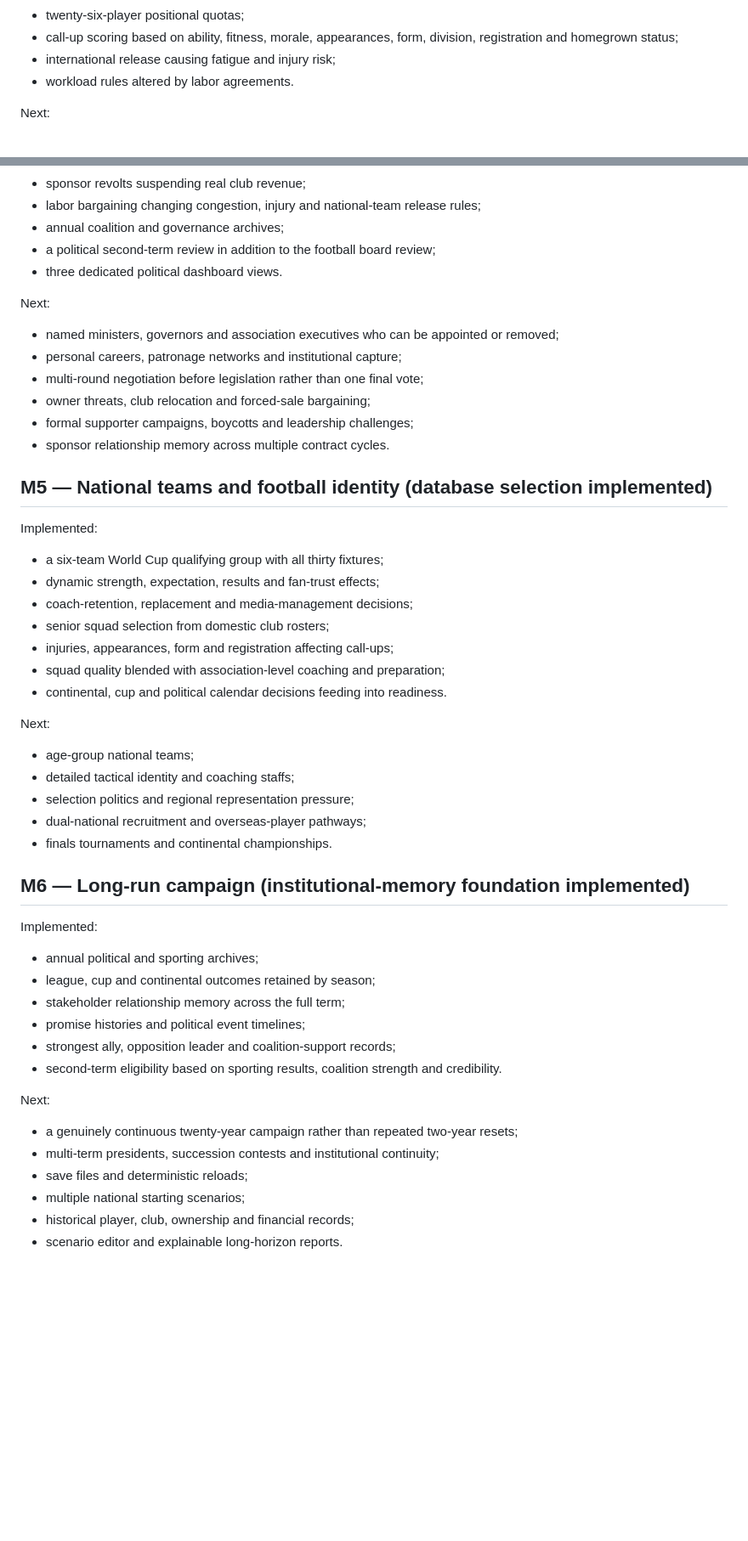
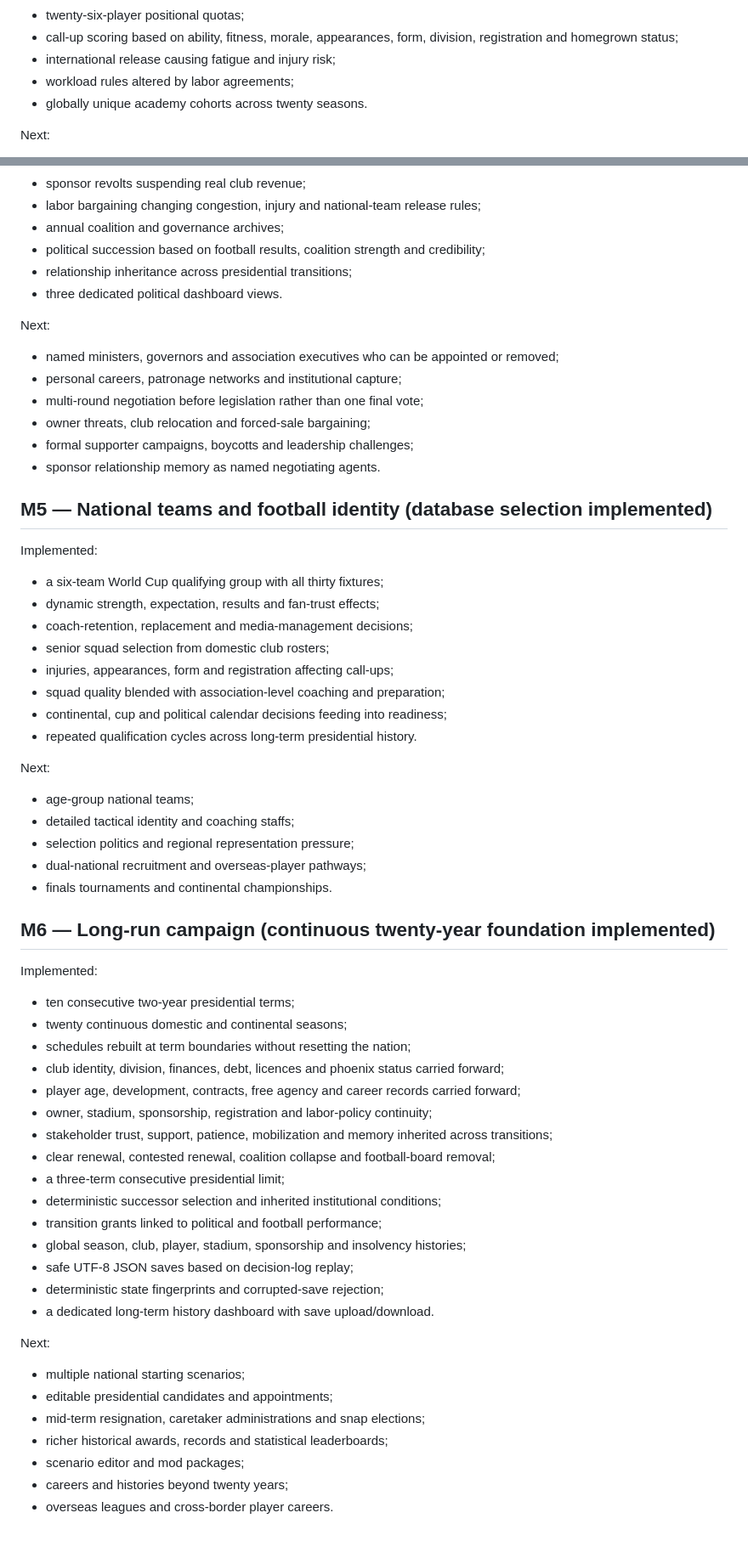
Before and after one commit to shengtenghou4-star/3, a Markdown page: docs/ROADMAP.md, 2 parts joined by grey strips. Shown at 85% size. Drawn GitHub-style; blank space fills up the shorter version.

Commit message:
docs: mark continuous history foundation implemented

```diff
--- a/docs/ROADMAP.md
+++ b/docs/ROADMAP.md
@@ -68,7 +68,8 @@ Implemented:
 - twenty-six-player positional quotas;
 - call-up scoring based on ability, fitness, morale, appearances, form, division, registration and homegrown status;
 - international release causing fatigue and injury risk;
-- workload rules altered by labor agreements.
+- workload rules altered by labor agreements;
+- globally unique academy cohorts across twenty seasons.
 
 Next:
 
@@ -98,7 +99,8 @@ Implemented:
 - sponsor revolts suspending real club revenue;
 - labor bargaining changing congestion, injury and national-team release rules;
 - annual coalition and governance archives;
-- a political second-term review in addition to the football board review;
+- political succession based on football results, coalition strength and credibility;
+- relationship inheritance across presidential transitions;
 - three dedicated political dashboard views.
 
 Next:
@@ -108,7 +110,7 @@ Next:
 - multi-round negotiation before legislation rather than one final vote;
 - owner threats, club relocation and forced-sale bargaining;
 - formal supporter campaigns, boycotts and leadership challenges;
-- sponsor relationship memory across multiple contract cycles.
+- sponsor relationship memory as named negotiating agents.
 
 ## M5 — National teams and football identity (database selection implemented)
 
@@ -120,7 +122,8 @@ Implemented:
 - senior squad selection from domestic club rosters;
 - injuries, appearances, form and registration affecting call-ups;
 - squad quality blended with association-level coaching and preparation;
-- continental, cup and political calendar decisions feeding into readiness.
+- continental, cup and political calendar decisions feeding into readiness;
+- repeated qualification cycles across long-term presidential history.
 
 Next:
 
@@ -130,22 +133,32 @@ Next:
 - dual-national recruitment and overseas-player pathways;
 - finals tournaments and continental championships.
 
-## M6 — Long-run campaign (institutional-memory foundation implemented)
+## M6 — Long-run campaign (continuous twenty-year foundation implemented)
 
 Implemented:
 
-- annual political and sporting archives;
-- league, cup and continental outcomes retained by season;
-- stakeholder relationship memory across the full term;
-- promise histories and political event timelines;
-- strongest ally, opposition leader and coalition-support records;
-- second-term eligibility based on sporting results, coalition strength and credibility.
+- ten consecutive two-year presidential terms;
+- twenty continuous domestic and continental seasons;
+- schedules rebuilt at term boundaries without resetting the nation;
+- club identity, division, finances, debt, licences and phoenix status carried forward;
+- player age, development, contracts, free agency and career records carried forward;
+- owner, stadium, sponsorship, registration and labor-policy continuity;
+- stakeholder trust, support, patience, mobilization and memory inherited across transitions;
+- clear renewal, contested renewal, coalition collapse and football-board removal;
+- a three-term consecutive presidential limit;
+- deterministic successor selection and inherited institutional conditions;
+- transition grants linked to political and football performance;
+- global season, club, player, stadium, sponsorship and insolvency histories;
+- safe UTF-8 JSON saves based on decision-log replay;
+- deterministic state fingerprints and corrupted-save rejection;
+- a dedicated long-term history dashboard with save upload/download.
 
 Next:
 
-- a genuinely continuous twenty-year campaign rather than repeated two-year resets;
-- multi-term presidents, succession contests and institutional continuity;
-- save files and deterministic reloads;
 - multiple national starting scenarios;
-- historical player, club, ownership and financial records;
-- scenario editor and explainable long-horizon reports.
+- editable presidential candidates and appointments;
+- mid-term resignation, caretaker administrations and snap elections;
+- richer historical awards, records and statistical leaderboards;
+- scenario editor and mod packages;
+- careers and histories beyond twenty years;
+- overseas leagues and cross-border player careers.
```
